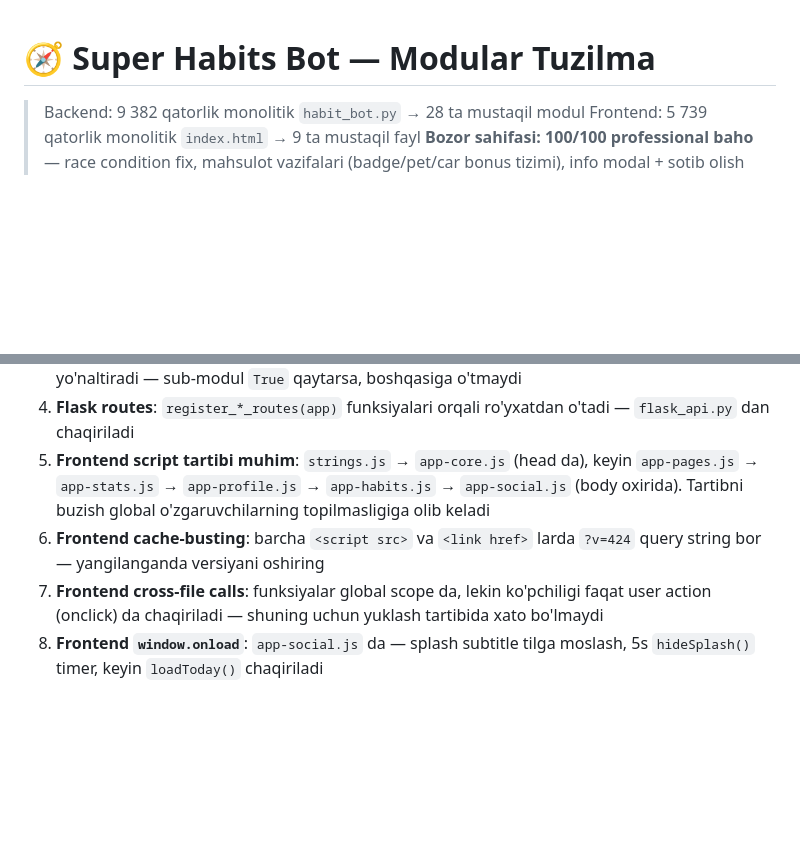
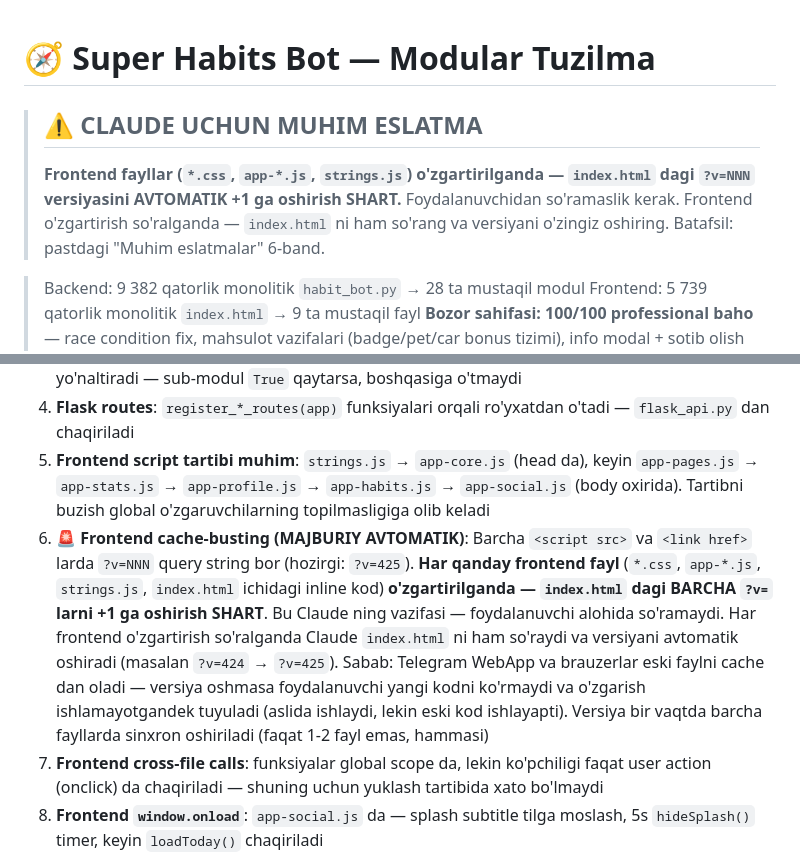
Before and after one commit to DilmurodKhushboyev/habit-bot, a Markdown page: README.md, 2 parts joined by grey strips. Drawn GitHub-style; blank space fills up the shorter version.

```diff
--- a/README.md
+++ b/README.md
@@ -1,4 +1,7 @@
 # 🧭 Super Habits Bot — Modular Tuzilma
+
+> ## ⚠️ CLAUDE UCHUN MUHIM ESLATMA
+> **Frontend fayllar (`*.css`, `app-*.js`, `strings.js`) o'zgartirilganda — `index.html` dagi `?v=NNN` versiyasini AVTOMATIK +1 ga oshirish SHART.** Foydalanuvchidan so'ramaslik kerak. Frontend o'zgartirish so'ralganda — `index.html` ni ham so'rang va versiyani o'zingiz oshiring. Batafsil: pastdagi "Muhim eslatmalar" 6-band.
 
 > Backend: 9 382 qatorlik monolitik `habit_bot.py` → 28 ta mustaqil modul
 > Frontend: 5 739 qatorlik monolitik `index.html` → 9 ta mustaqil fayl
@@ -302,7 +305,7 @@ index.html (WebApp entry point)
 3. **Callback dispatcher**: `handlers_callbacks.py` barcha callback'larni oladi va sub-modullarga yo'naltiradi — sub-modul `True` qaytarsa, boshqasiga o'tmaydi
 4. **Flask routes**: `register_*_routes(app)` funksiyalari orqali ro'yxatdan o'tadi — `flask_api.py` dan chaqiriladi
 5. **Frontend script tartibi muhim**: `strings.js` → `app-core.js` (head da), keyin `app-pages.js` → `app-stats.js` → `app-profile.js` → `app-habits.js` → `app-social.js` (body oxirida). Tartibni buzish global o'zgaruvchilarning topilmasligiga olib keladi
-6. **Frontend cache-busting**: barcha `<script src>` va `<link href>` larda `?v=424` query string bor — yangilanganda versiyani oshiring
+6. **🚨 Frontend cache-busting (MAJBURIY AVTOMATIK)**: Barcha `<script src>` va `<link href>` larda `?v=NNN` query string bor (hozirgi: `?v=425`). **Har qanday frontend fayl** (`*.css`, `app-*.js`, `strings.js`, `index.html` ichidagi inline kod) **o'zgartirilganda — `index.html` dagi BARCHA `?v=` larni +1 ga oshirish SHART**. Bu Claude ning vazifasi — foydalanuvchi alohida so'ramaydi. Har frontend o'zgartirish so'ralganda Claude `index.html` ni ham so'raydi va versiyani avtomatik oshiradi (masalan `?v=424` → `?v=425`). Sabab: Telegram WebApp va brauzerlar eski faylni cache dan oladi — versiya oshmasa foydalanuvchi yangi kodni ko'rmaydi va o'zgarish ishlamayotgandek tuyuladi (aslida ishlaydi, lekin eski kod ishlayapti). Versiya bir vaqtda barcha fayllarda sinxron oshiriladi (faqat 1-2 fayl emas, hammasi)
 7. **Frontend cross-file calls**: funksiyalar global scope da, lekin ko'pchiligi faqat user action (onclick) da chaqiriladi — shuning uchun yuklash tartibida xato bo'lmaydi
 8. **Frontend `window.onload`**: `app-social.js` da — splash subtitle tilga moslash, 5s `hideSplash()` timer, keyin `loadToday()` chaqiriladi
 9. **Bozor narxlari va vazifalari markazlashtirilgan**: Narxlar `config.py` da (`SHOP_PRICES`, `SHOP_SELL_PRICES`, `SHOP_STARS_PRICES`), mahsulot vazifalari `SHOP_BONUS_EFFECTS` da. Hech qachon hardcoded raqam ishlatmang — har doim config dan oling. Narx yoki vazifa o'zgartirish kerak bo'lsa — faqat 1 joyni o'zgartiring
```
